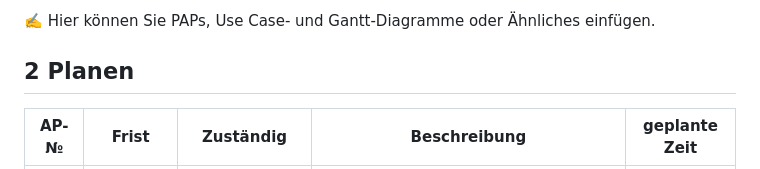
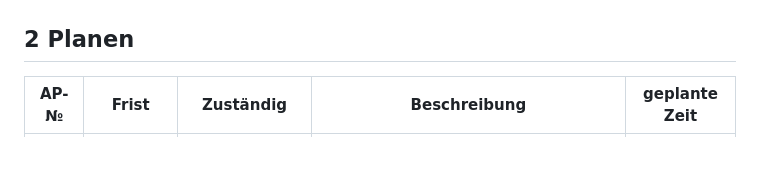
Before and after one commit to sprudello/Dverggas, a Markdown page: Projektdokumentation2.md, the part around the change printed below. Drawn GitHub-style.

```diff
--- a/Projektdokumentation2.md
+++ b/Projektdokumentation2.md
@@ -68,5 +69,4 @@ Die Weiterführung des Projektes DVERGGAS
 
-✍️ Hier können Sie PAPs, Use Case- und Gantt-Diagramme oder Ähnliches einfügen.
 
 ## 2 Planen
 
```
Also changed, not shown: other parts of Projektdokumentation2.md (+1 -0 lines).
